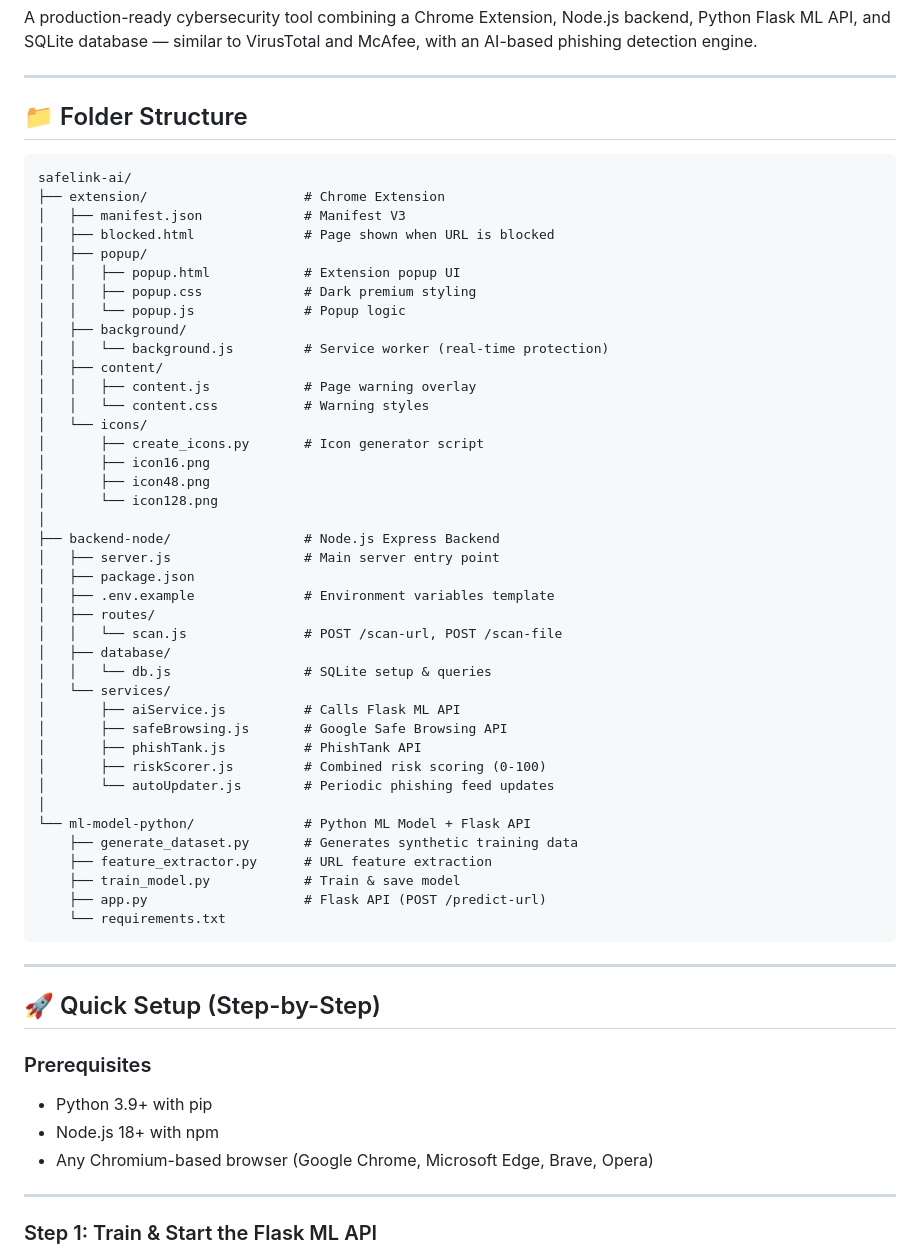
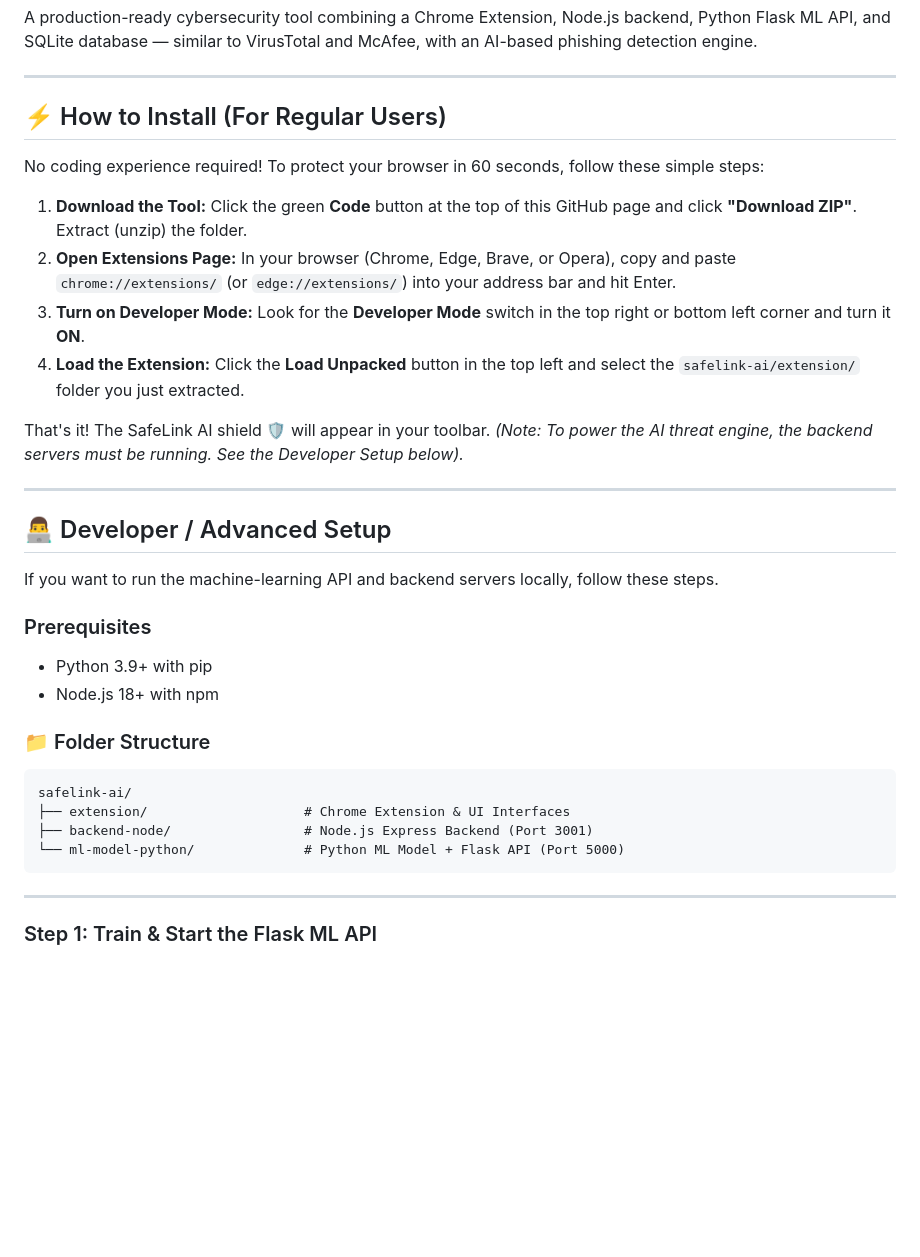
Before and after one commit to yashIT16/safelink-ai, a Markdown page: README.md, the part around one of its changes. Drawn GitHub-style; blank space fills up the shorter version.

Commit message:
Optimize README for end-user installation

````diff
--- a/README.md
+++ b/README.md
@@ -6,59 +6,35 @@ A production-ready cybersecurity tool combining a Chrome Extension, Node.js back
 
 ---
 
-## 📁 Folder Structure
+## ⚡ How to Install (For Regular Users)
 
-```
-safelink-ai/
-├── extension/                    # Chrome Extension
-│   ├── manifest.json             # Manifest V3
-│   ├── blocked.html              # Page shown when URL is blocked
-│   ├── popup/
-│   │   ├── popup.html            # Extension popup UI
-│   │   ├── popup.css             # Dark premium styling
-│   │   └── popup.js              # Popup logic
-│   ├── background/
-│   │   └── background.js         # Service worker (real-time protection)
-│   ├── content/
-│   │   ├── content.js            # Page warning overlay
-│   │   └── content.css           # Warning styles
-│   └── icons/
-│       ├── create_icons.py       # Icon generator script
-│       ├── icon16.png
-│       ├── icon48.png
-│       └── icon128.png
-│
-├── backend-node/                 # Node.js Express Backend
-│   ├── server.js                 # Main server entry point
-│   ├── package.json
-│   ├── .env.example              # Environment variables template
-│   ├── routes/
-│   │   └── scan.js               # POST /scan-url, POST /scan-file
-│   ├── database/
-│   │   └── db.js                 # SQLite setup & queries
-│   └── services/
-│       ├── aiService.js          # Calls Flask ML API
-│       ├── safeBrowsing.js       # Google Safe Browsing API
-│       ├── phishTank.js          # PhishTank API
-│       ├── riskScorer.js         # Combined risk scoring (0-100)
-│       └── autoUpdater.js        # Periodic phishing feed updates
-│
-└── ml-model-python/              # Python ML Model + Flask API
-    ├── generate_dataset.py       # Generates synthetic training data
-    ├── feature_extractor.py      # URL feature extraction
-    ├── train_model.py            # Train & save model
-    ├── app.py                    # Flask API (POST /predict-url)
-    └── requirements.txt
-```
+No coding experience required! To protect your browser in 60 seconds, follow these simple steps:
+
+1. **Download the Tool:** Click the green **Code** button at the top of this GitHub page and click **"Download ZIP"**. Extract (unzip) the folder.
+2. **Open Extensions Page:** In your browser (Chrome, Edge, Brave, or Opera), copy and paste `chrome://extensions/` (or `edge://extensions/`) into your address bar and hit Enter.
+3. **Turn on Developer Mode:** Look for the **Developer Mode** switch in the top right or bottom left corner and turn it **ON**.
+4. **Load the Extension:** Click the **Load Unpacked** button in the top left and select the `safelink-ai/extension/` folder you just extracted.
+
+That's it! The SafeLink AI shield 🛡️ will appear in your toolbar. *(Note: To power the AI threat engine, the backend servers must be running. See the Developer Setup below).*
 
 ---
 
-## 🚀 Quick Setup (Step-by-Step)
+## 👨‍💻 Developer / Advanced Setup
+
+If you want to run the machine-learning API and backend servers locally, follow these steps.
 
 ### Prerequisites
 - Python 3.9+ with pip
 - Node.js 18+ with npm
-- Any Chromium-based browser (Google Chrome, Microsoft Edge, Brave, Opera)
+
+### 📁 Folder Structure
+
+```text
+safelink-ai/
+├── extension/                    # Chrome Extension & UI Interfaces
+├── backend-node/                 # Node.js Express Backend (Port 3001)
+└── ml-model-python/              # Python ML Model + Flask API (Port 5000)
+```
 
 ---
 
````
Also changed, not shown: other parts of README.md (+1 -27 lines).
